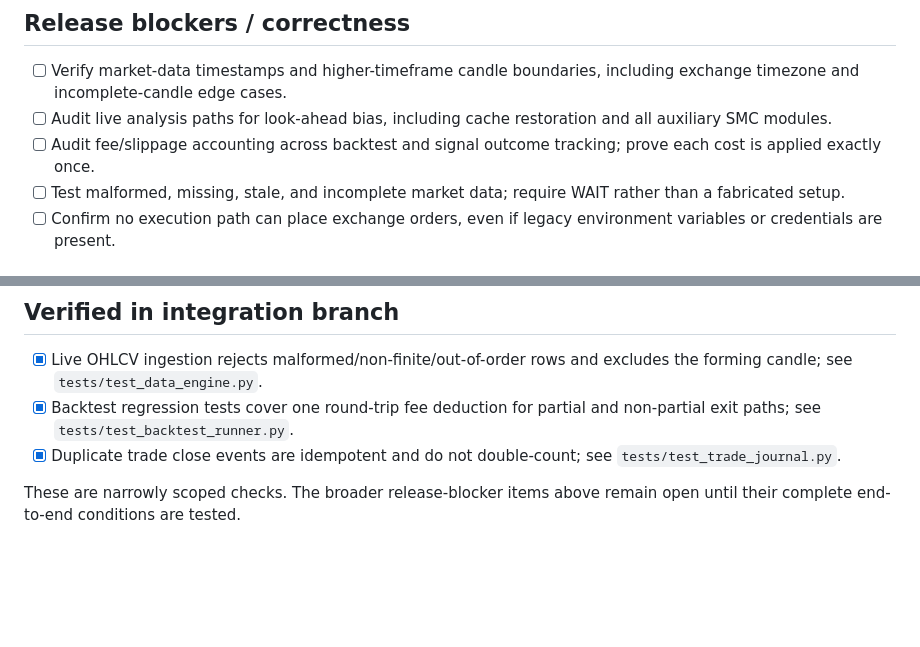
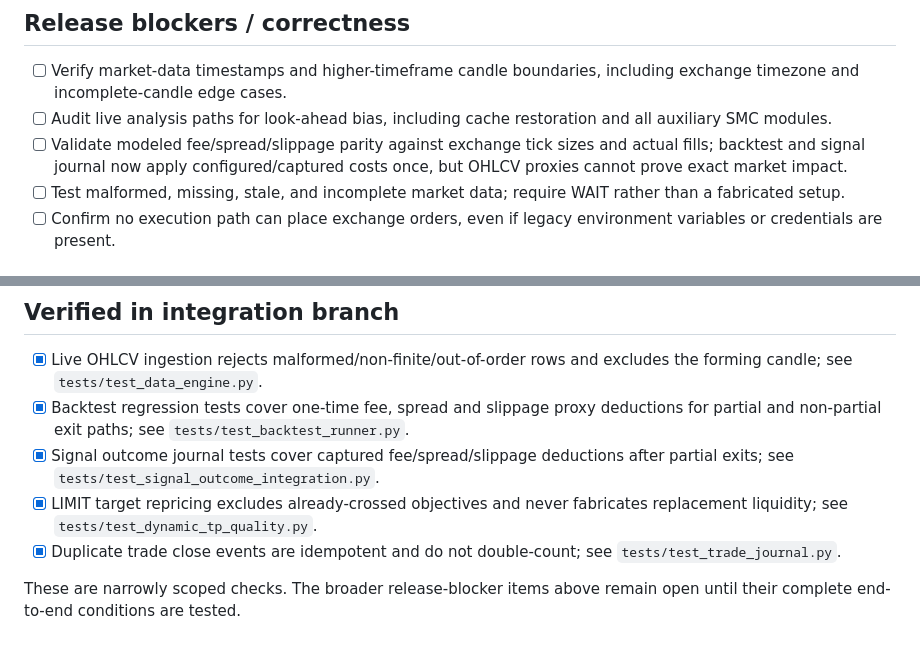
Before and after one commit to 12baro1/Atlas, a Markdown page: DEVELOPMENT_ROADMAP.md, 2 parts joined by grey strips. GitHub-like rendering; blank space fills up the shorter version.

Commit message:
Record verified execution cost and LIMIT repricing work

```diff
--- a/DEVELOPMENT_ROADMAP.md
+++ b/DEVELOPMENT_ROADMAP.md
@@ -6,7 +6,7 @@ A living backlog, ordered by risk and user value. Do not mark an item complete w
 
 - [ ] Verify market-data timestamps and higher-timeframe candle boundaries, including exchange timezone and incomplete-candle edge cases.
 - [ ] Audit live analysis paths for look-ahead bias, including cache restoration and all auxiliary SMC modules.
-- [ ] Audit fee/slippage accounting across backtest and signal outcome tracking; prove each cost is applied exactly once.
+- [ ] Validate modeled fee/spread/slippage parity against exchange tick sizes and actual fills; backtest and signal journal now apply configured/captured costs once, but OHLCV proxies cannot prove exact market impact.
 - [ ] Test malformed, missing, stale, and incomplete market data; require WAIT rather than a fabricated setup.
 - [ ] Confirm no execution path can place exchange orders, even if legacy environment variables or credentials are present.
 
@@ -56,7 +56,9 @@ inspection alone.
 ## Verified in integration branch
 
 - [x] Live OHLCV ingestion rejects malformed/non-finite/out-of-order rows and excludes the forming candle; see `tests/test_data_engine.py`.
-- [x] Backtest regression tests cover one round-trip fee deduction for partial and non-partial exit paths; see `tests/test_backtest_runner.py`.
+- [x] Backtest regression tests cover one-time fee, spread and slippage proxy deductions for partial and non-partial exit paths; see `tests/test_backtest_runner.py`.
+- [x] Signal outcome journal tests cover captured fee/spread/slippage deductions after partial exits; see `tests/test_signal_outcome_integration.py`.
+- [x] LIMIT target repricing excludes already-crossed objectives and never fabricates replacement liquidity; see `tests/test_dynamic_tp_quality.py`.
 - [x] Duplicate trade close events are idempotent and do not double-count; see `tests/test_trade_journal.py`.
 
 These are narrowly scoped checks. The broader release-blocker items above remain
```
